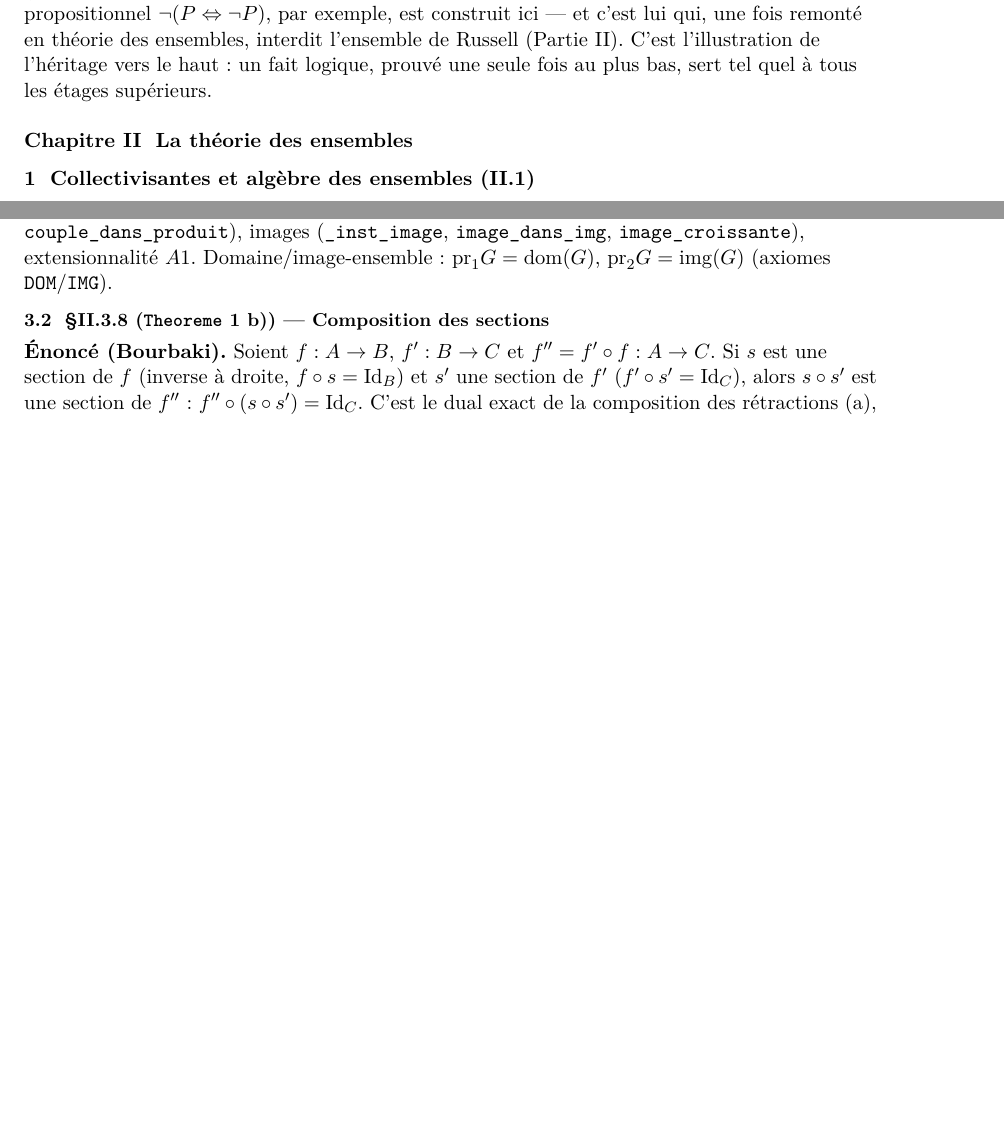
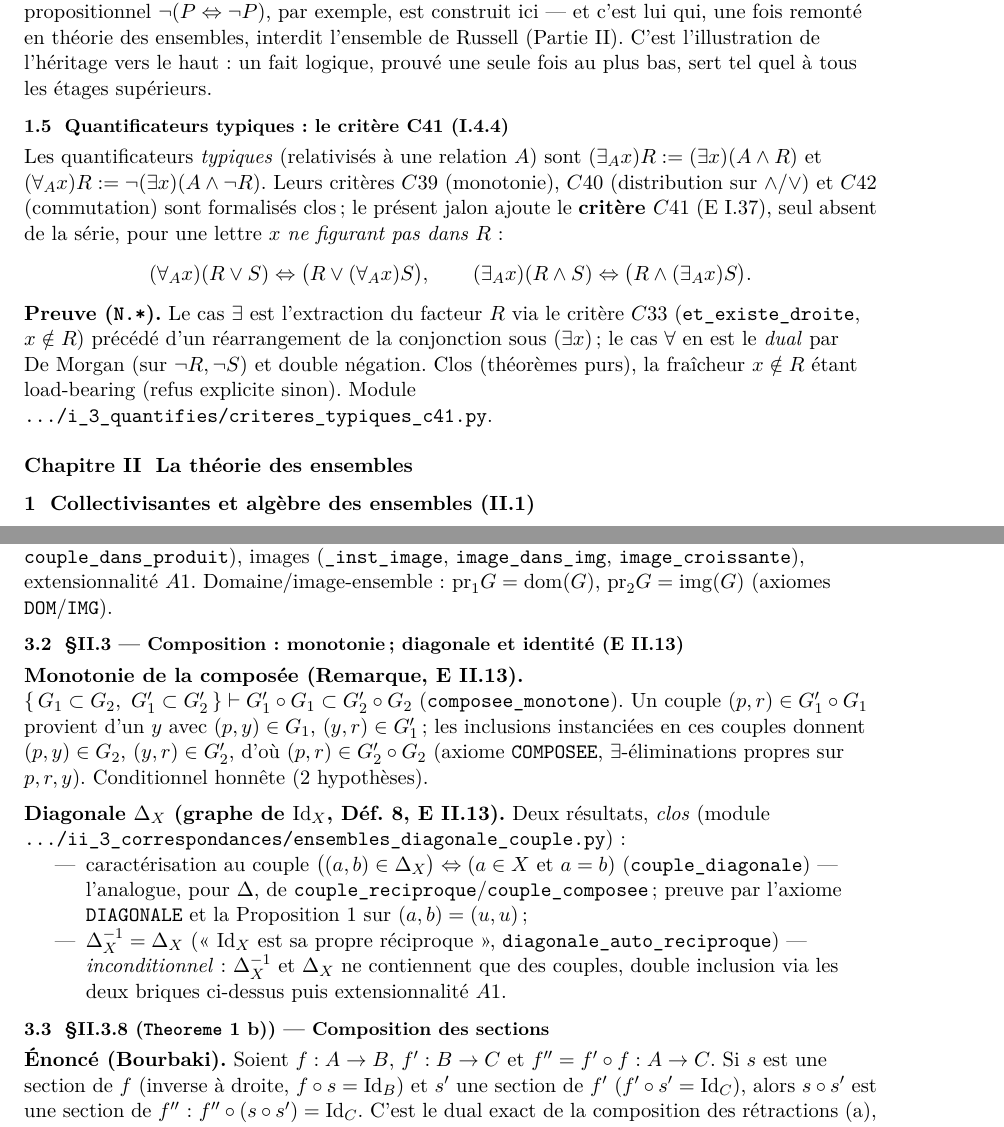
Before and after one commit to Karl-O/bourbaki-theorie-des-ensembles, a LaTeX document (rapport/main.tex, which reads rapport/fragments/i_logique/frag_logique.tex, rapport/fragments/ii_ensembles/frag_ii3_correspondances.tex): two parts of pages 9 and 11 of 28, joined at a grey line, cut so that both start at the same text, the shorter picture padded with empty space. Compiled offline with pdfLaTeX.

Commit message:
Rapport V9 : C41 (I.4.4) + monotonie composee & diagonale Id_X (II.13)
frag_logique (critere typique C41) + frag_ii3_correspondances (composee_
monotone, couple_diagonale, Δ_X⁻¹=Δ_X). latexmk OK, 28 pages, 0 erreur.

Co-Authored-By: Claude Opus 4.8 <noreply@anthropic.com>

```diff
--- a/rapport/fragments/i_logique/frag_logique.tex
+++ b/rapport/fragments/i_logique/frag_logique.tex
@@ -91,3 +91,21 @@ ici --- et c'est lui qui, une fois remonté en théorie des ensembles, interdit
 l'ensemble de Russell (Partie~II). C'est l'illustration de l'héritage vers le
 haut : un fait logique, prouvé une seule fois au plus bas, sert tel quel à tous
 les étages supérieurs.
+
+\subsection{Quantificateurs typiques : le critère C41 (I.4.4)}
+Les quantificateurs \emph{typiques} (relativisés à une relation $A$) sont
+$(\exists_A x)R:=(\exists x)(A\wedge R)$ et $(\forall_A x)R:=\neg(\exists x)(A\wedge\neg R)$.
+Leurs critères $C39$ (monotonie), $C40$ (distribution sur $\wedge/\vee$) et $C42$
+(commutation) sont formalisés clos ; le présent jalon ajoute le \textbf{critère
+$C41$} (E~I.37), seul absent de la série, pour une lettre $x$ \emph{ne figurant pas
+dans $R$} :
+\[
+  (\forall_A x)(R\vee S)\Leftrightarrow\bigl(R\vee(\forall_A x)S\bigr),\qquad
+  (\exists_A x)(R\wedge S)\Leftrightarrow\bigl(R\wedge(\exists_A x)S\bigr).
+\]
+\textbf{Preuve (\Nstar).} Le cas $\exists$ est l'extraction du facteur $R$ via le
+critère $C33$ (\texttt{et\_existe\_droite}, $x\notin R$) précédé d'un réarrangement
+de la conjonction sous $(\exists x)$ ; le cas $\forall$ en est le \emph{dual} par
+De~Morgan (sur $\neg R,\neg S$) et double négation. Clos (théorèmes purs), la
+fraîcheur $x\notin R$ étant load-bearing (refus explicite sinon). Module
+\texttt{.../i\_3\_quantifies/criteres\_typiques\_c41.py}.
--- a/rapport/fragments/ii_ensembles/frag_ii3_correspondances.tex
+++ b/rapport/fragments/ii_ensembles/frag_ii3_correspondances.tex
@@ -20,3 +20,25 @@ $\mathrm{est\_graphe}(G):=(\forall z)(z\in G\Rightarrow z\text{ couple})$, dans
 (\texttt{\_inst\_image}, \texttt{image\_dans\_img}, \texttt{image\_croissante}),
 extensionnalité $A1$. Domaine/image-ensemble : $\mathrm{pr}_1G=\mathrm{dom}(G)$,
 $\mathrm{pr}_2G=\mathrm{img}(G)$ (axiomes \texttt{DOM}/\texttt{IMG}).
+
+\subsection{§II.3 --- Composition : monotonie ; diagonale et identité (E~II.13)}
+\textbf{Monotonie de la composée (Remarque, E~II.13).}
+$\{\,G_1\subset G_2,\ G_1'\subset G_2'\,\}\vdash G_1'\circ G_1\subset G_2'\circ G_2$
+(\texttt{composee\_monotone}). Un couple $(p,r)\in G_1'\circ G_1$ provient d'un
+$y$ avec $(p,y)\in G_1$, $(y,r)\in G_1'$ ; les inclusions instanciées en ces couples
+donnent $(p,y)\in G_2$, $(y,r)\in G_2'$, d'où $(p,r)\in G_2'\circ G_2$
+(axiome \texttt{COMPOSEE}, $\exists$-éliminations propres sur $p,r,y$).
+Conditionnel honnête (2~hypothèses).
+
+\textbf{Diagonale $\Delta_X$ (graphe de $\mathrm{Id}_X$, Déf.~8, E~II.13).} Deux résultats,
+\emph{clos} (module \texttt{.../ii\_3\_correspondances/ensembles\_diagonale\_couple.py}) :
+\begin{itemize}
+  \item caractérisation au couple $\bigl((a,b)\in\Delta_X\bigr)\Leftrightarrow
+        (a\in X\ \text{et}\ a=b)$ (\texttt{couple\_diagonale}) --- l'analogue, pour
+        $\Delta$, de \texttt{couple\_reciproque}/\texttt{couple\_composee} ; preuve
+        par l'axiome \texttt{DIAGONALE} et la Proposition~1 sur $(a,b)=(u,u)$ ;
+  \item $\Delta_X^{-1}=\Delta_X$ (« $\mathrm{Id}_X$ est sa propre réciproque »,
+        \texttt{diagonale\_auto\_reciproque}) --- \emph{inconditionnel} : $\Delta_X^{-1}$
+        et $\Delta_X$ ne contiennent que des couples, double inclusion via les deux
+        briques ci-dessus puis extensionnalité $A1$.
+\end{itemize}
```
Also changed, not shown: rapport/main.pdf.
